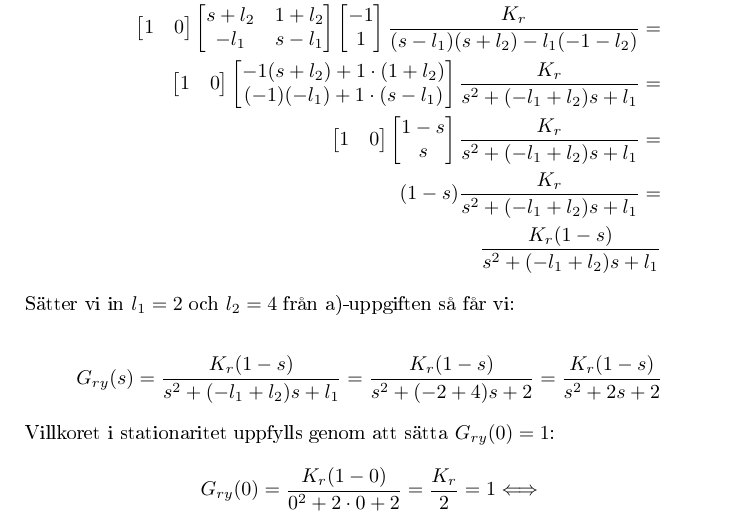
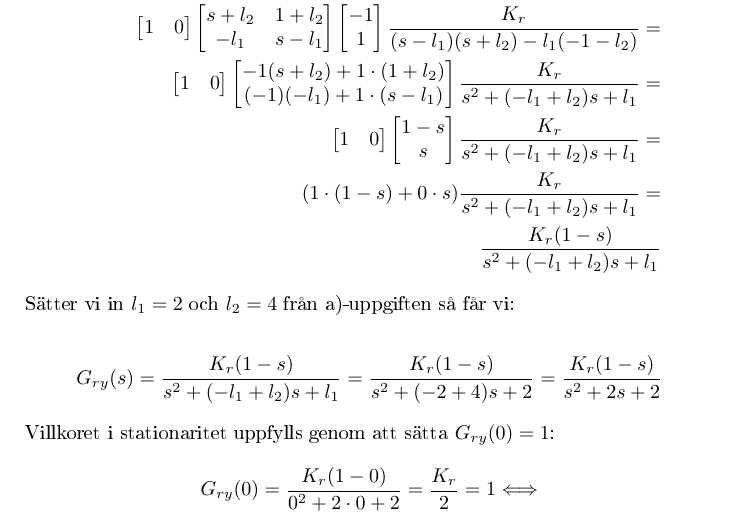
Before and after one commit to sjoblomj/reglerteknik, a LaTeX document (solutions.tex): part of page 17 of 29, cut so that both start at the same text. The pictures show the PDF file solutions.pdf that the author committed with the source.

Commit message:
Förtydligande

```diff
--- a/solutions.tex
+++ b/solutions.tex
@@ -908,7 +908,7 @@ Vi ska alltså lösa ut $K_r$, och för att göra det behöver vi utföra lite m
   \begin{bmatrix}1 & 0\end{bmatrix} \begin{bmatrix}s + l_2 & 1 +l_2 \\ -l_1 & s - l_1\end{bmatrix} \begin{bmatrix}-1 \\ 1\end{bmatrix} \frac{K_r}{(s-l_1)(s+l_2) - l_1(-1-l_2)} = \\
   \begin{bmatrix}1 & 0\end{bmatrix} \begin{bmatrix}-1(s + l_2) + 1\cdot(1 +l_2) \\ (-1)(-l_1) + 1\cdot(s - l_1)\end{bmatrix} \frac{K_r}{s^2 + (-l_1 + l_2)s + l_1} = \\
   \begin{bmatrix}1 & 0\end{bmatrix} \begin{bmatrix}1 - s \\ s\end{bmatrix} \frac{K_r}{s^2 + (-l_1 + l_2)s + l_1} = \\
-  (1 - s) \frac{K_r}{s^2 + (-l_1 + l_2)s + l_1} = \\
+  (1\cdot(1 - s)+0\cdot s) \frac{K_r}{s^2 + (-l_1 + l_2)s + l_1} = \\
   \frac{K_r(1 - s)}{s^2 + (-l_1 + l_2)s + l_1}
 \end{align*}
 
```
Also changed, not shown: solutions.pdf.
